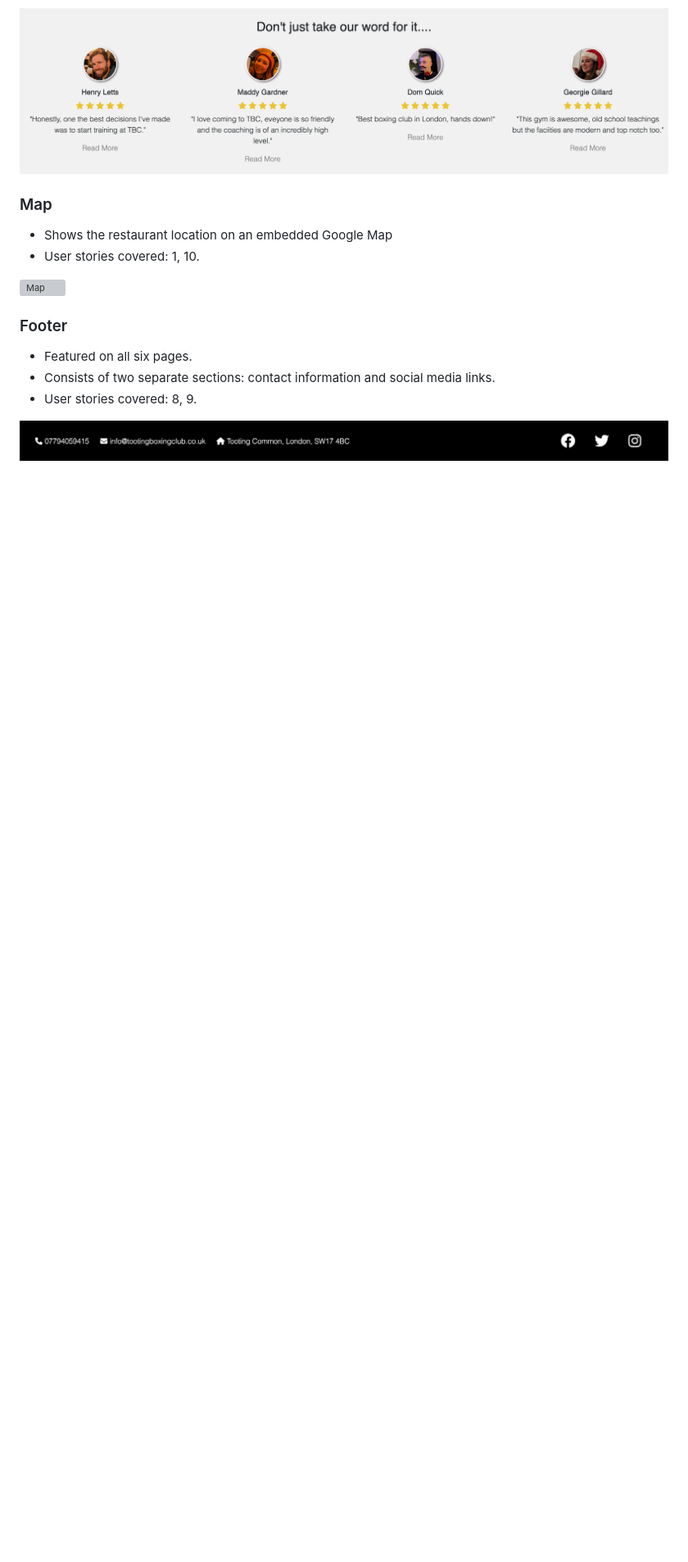
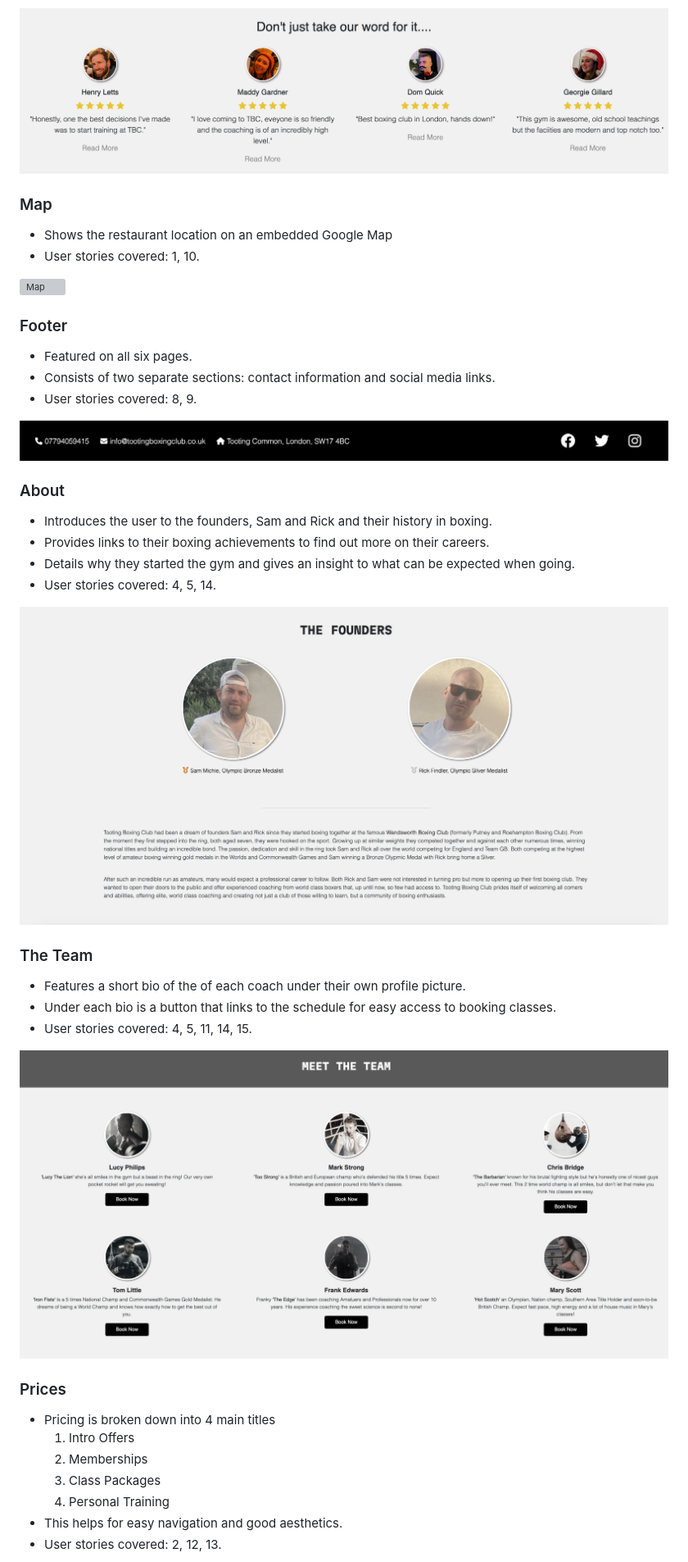
Before and after one commit to jamie2210/CI_MS1_TBC, a Markdown page: README.md, the part around the change printed below. Shown: that part at 82% size. Drawn GitHub-style; pictures changed too: docs/features/feature-about.png (added), docs/features/feature-the-team.png (added); blank space fills up the shorter version; grey boxes are pictures that could not be loaded.

Commit message:
Readme: Continue to add content to features section

```diff
--- a/README.md
+++ b/README.md
@@ -265,5 +265,27 @@ links to the Homepage, About page, The Team page, Prices Page, Class Schedule Pa
 
 ![Footer](docs/features/feature-footer.png)
 
+### About
+- Introduces the user to the founders, Sam and Rick and their history in boxing.
+- Provides links to their boxing achievements to find out more on their careers.
+- Details why they started the gym and gives an insight to what can be expected when going.
+- User stories covered: 4, 5, 14.
 
+![About](docs/features/feature-about.png)
 
+### The Team
+- Features a short bio of the of each coach under their own profile picture.
+- Under each bio is a button that links to the schedule for easy access to booking classes.
+- User stories covered: 4, 5, 11, 14, 15.
+
+![The Team](docs/features/feature-the-team.png)
+
+### Prices
+- Pricing is broken down into 4 main titles
+    1. Intro Offers
+    2. Memberships
+    3. Class Packages
+    4. Personal Training
+- This helps for easy navigation and good aesthetics.
+- User stories covered: 2, 12, 13.
+
```
Also changed, not shown: other parts of README.md (+15 -3 lines), docs/features/feature-class-packages.png (added), docs/features/feature-intro-offers.png (added), docs/features/feature-memberships.png (added), docs/features/feature-personal-training.png (added).
